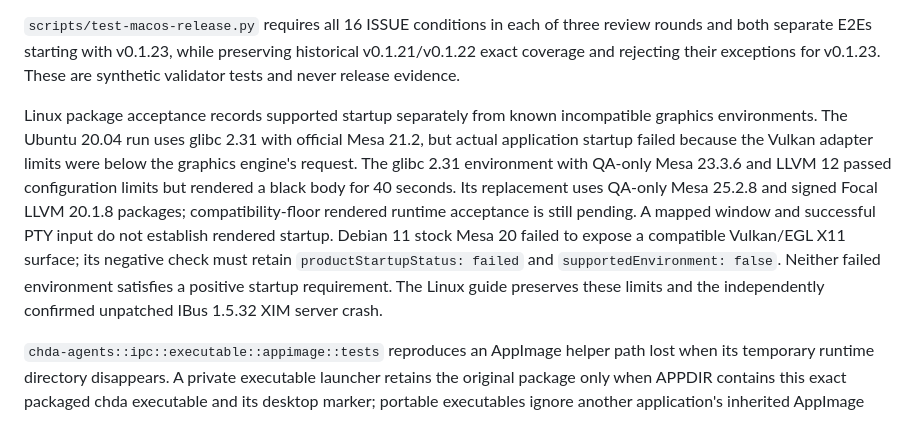
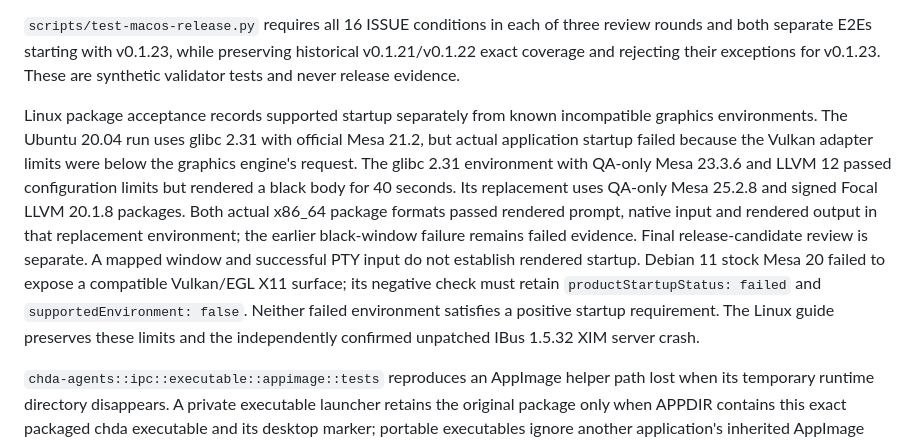
Before and after one commit to magicsih/chda, a Markdown page: docs/testing.md, the part around the change. Drawn GitHub-style.

```diff
--- a/docs/testing.md
+++ b/docs/testing.md
@@ -298,7 +298,7 @@ require the final macOS candidate check.
 
 `scripts/test-macos-release.py` requires all 16 ISSUE conditions in each of three review rounds and both separate E2Es starting with v0.1.23, while preserving historical v0.1.21/v0.1.22 exact coverage and rejecting their exceptions for v0.1.23. These are synthetic validator tests and never release evidence.
 
-Linux package acceptance records supported startup separately from known incompatible graphics environments. The Ubuntu 20.04 run uses glibc 2.31 with official Mesa 21.2, but actual application startup failed because the Vulkan adapter limits were below the graphics engine's request. The glibc 2.31 environment with QA-only Mesa 23.3.6 and LLVM 12 passed configuration limits but rendered a black body for 40 seconds. Its replacement uses QA-only Mesa 25.2.8 and signed Focal LLVM 20.1.8 packages; compatibility-floor rendered runtime acceptance is still pending. A mapped window and successful PTY input do not establish rendered startup. Debian 11 stock Mesa 20 failed to expose a compatible Vulkan/EGL X11 surface; its negative check must retain `productStartupStatus: failed` and `supportedEnvironment: false`. Neither failed environment satisfies a positive startup requirement. The Linux guide preserves these limits and the independently confirmed unpatched IBus 1.5.32 XIM server crash.
+Linux package acceptance records supported startup separately from known incompatible graphics environments. The Ubuntu 20.04 run uses glibc 2.31 with official Mesa 21.2, but actual application startup failed because the Vulkan adapter limits were below the graphics engine's request. The glibc 2.31 environment with QA-only Mesa 23.3.6 and LLVM 12 passed configuration limits but rendered a black body for 40 seconds. Its replacement uses QA-only Mesa 25.2.8 and signed Focal LLVM 20.1.8 packages. Both actual x86_64 package formats passed rendered prompt, native input and rendered output in that replacement environment; the earlier black-window failure remains failed evidence. Final release-candidate review is separate. A mapped window and successful PTY input do not establish rendered startup. Debian 11 stock Mesa 20 failed to expose a compatible Vulkan/EGL X11 surface; its negative check must retain `productStartupStatus: failed` and `supportedEnvironment: false`. Neither failed environment satisfies a positive startup requirement. The Linux guide preserves these limits and the independently confirmed unpatched IBus 1.5.32 XIM server crash.
 
 `chda-agents::ipc::executable::appimage::tests` reproduces an AppImage helper path
 lost when its temporary runtime directory disappears. A private executable
```
Also changed, not shown: docs/linux.md (+30 -4 lines).
